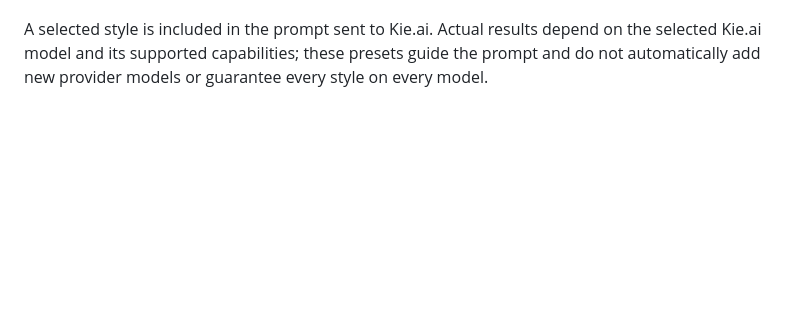
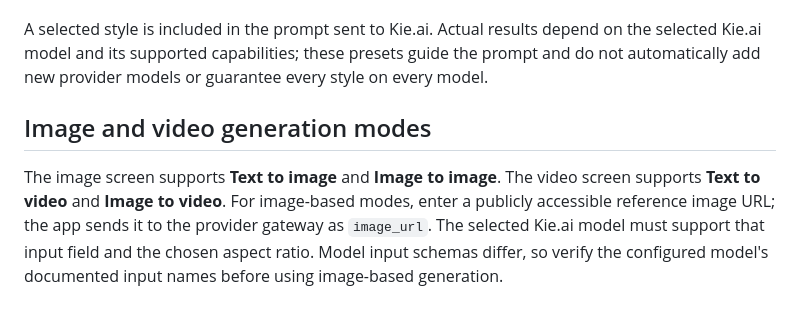
Before and after one commit to jamesbishopemmanuel299-source/NOVARYX-AI, a Markdown page: README.md, the part around the change. Rendered like a GitHub page; blank space fills up the shorter version.

Commit message:
Document text and reference-image generation modes

```diff
--- a/README.md
+++ b/README.md
@@ -102,3 +102,8 @@ The Flutter generation screens include selectable prompt-style presets for all t
 - **Video:** cinematic, photorealistic, anime, 3D animation, fantasy, cyberpunk, documentary, music video, anime action, product ad, nature, stop motion, vintage film, sci-fi, horror, and travel.
 
 A selected style is included in the prompt sent to Kie.ai. Actual results depend on the selected Kie.ai model and its supported capabilities; these presets guide the prompt and do not automatically add new provider models or guarantee every style on every model.
+
+
+## Image and video generation modes
+
+The image screen supports **Text to image** and **Image to image**. The video screen supports **Text to video** and **Image to video**. For image-based modes, enter a publicly accessible reference image URL; the app sends it to the provider gateway as `image_url`. The selected Kie.ai model must support that input field and the chosen aspect ratio. Model input schemas differ, so verify the configured model's documented input names before using image-based generation.
```
